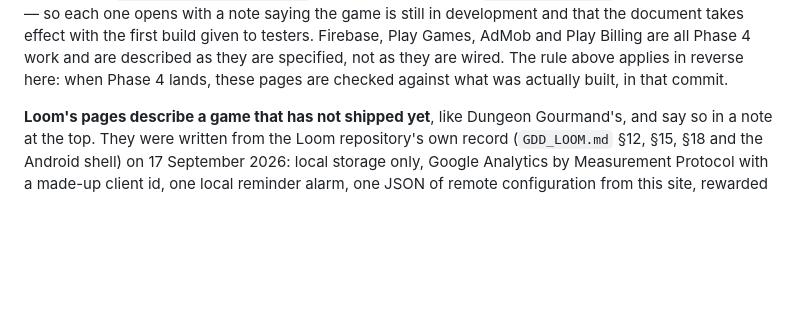
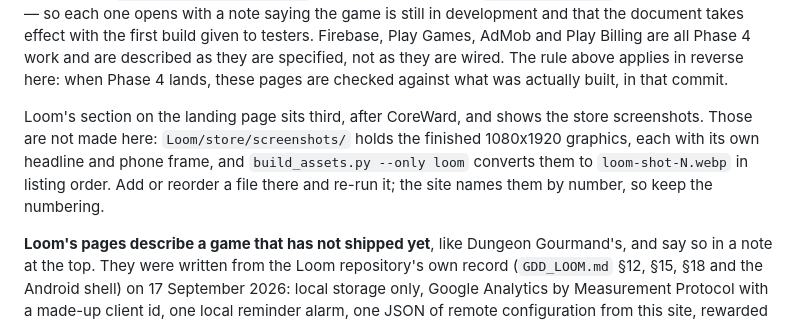
Before and after one commit to VoltixStudios/VoltixStudios, a Markdown page: README.md, the part around the change. Rendered like a GitHub page; blank space fills up the shorter version.

Commit message:
Loom on the site: after CoreWard, with its screenshots
Three changes the President asked for.

The section moves below CoreWard, and the primary nav and the hero chips
follow the same order.

The seven store screenshots join it, converted from Loom/store/screenshots by
build_assets.py. They already carry their own headline and phone frame, so the
site shows them as they are: a shelf you push sideways on a phone, a grid from
tablet width up.

The fact row drops two entries. "Engine: None: one web page in a shell" was a
joke at the game's own expense, and the price does not belong on a landing
page. In their place: how long a session takes, and that it plays offline,
which is true of every day because the puzzle comes from the date.

The key art was already the drawn cloth rather than the blue tile; that change
is in an earlier commit here and is not yet deployed.

Co-Authored-By: Claude Fable 5.1 <noreply@anthropic.com>

```diff
--- a/README.md
+++ b/README.md
@@ -112,6 +112,13 @@ effect with the first build given to testers. Firebase, Play Games, AdMob and
 Play Billing are all Phase 4 work and are described as they are specified, not
 as they are wired. The rule above applies in reverse here: when Phase 4 lands,
 these pages are checked against what was actually built, in that commit.
+
+Loom's section on the landing page sits third, after CoreWard, and shows the store
+screenshots. Those are not made here: `Loom/store/screenshots/` holds the finished
+1080x1920 graphics, each with its own headline and phone frame, and
+`build_assets.py --only loom` converts them to `loom-shot-N.webp` in listing order.
+Add or reorder a file there and re-run it; the site names them by number, so keep
+the numbering.
 
 **Loom's pages describe a game that has not shipped yet**, like Dungeon Gourmand's,
 and say so in a note at the top. They were written from the Loom repository's own
```
